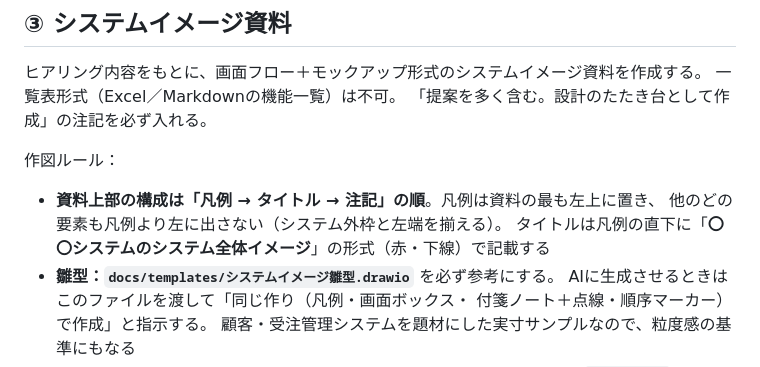
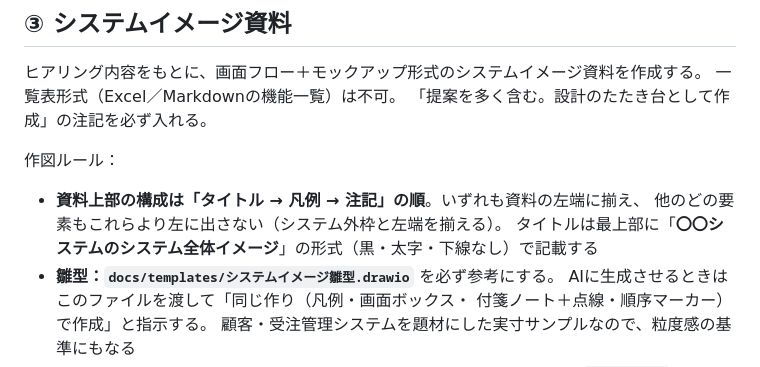
Before and after one commit to bizsysMKT/bizsys-pj, a Markdown page: docs/consultation-flow.md, the part around the change. Drawn GitHub-style.

Commit message:
【改善】資料上部の構成をタイトル（黒・下線なし）→凡例→注記の順に変更
Co-Authored-By: Claude Fable 5 <noreply@anthropic.com>

```diff
--- a/docs/consultation-flow.md
+++ b/docs/consultation-flow.md
@@ -107,9 +107,9 @@
 「提案を多く含む。設計のたたき台として作成」の注記を必ず入れる。
 
 作図ルール：
-- **資料上部の構成は「凡例 → タイトル → 注記」の順**。凡例は資料の最も左上に置き、
-  他のどの要素も凡例より左に出さない（システム外枠と左端を揃える）。
-  タイトルは凡例の直下に「**〇〇システムのシステム全体イメージ**」の形式（赤・下線）で記載する
+- **資料上部の構成は「タイトル → 凡例 → 注記」の順**。いずれも資料の左端に揃え、
+  他のどの要素もこれらより左に出さない（システム外枠と左端を揃える）。
+  タイトルは最上部に「**〇〇システムのシステム全体イメージ**」の形式（黒・太字・下線なし）で記載する
 - **雛型：`docs/templates/システムイメージ雛型.drawio`** を必ず参考にする。
   AIに生成させるときはこのファイルを渡して「同じ作り（凡例・画面ボックス・
   付箋ノート＋点線・順序マーカー）で作成」と指示する。
```
